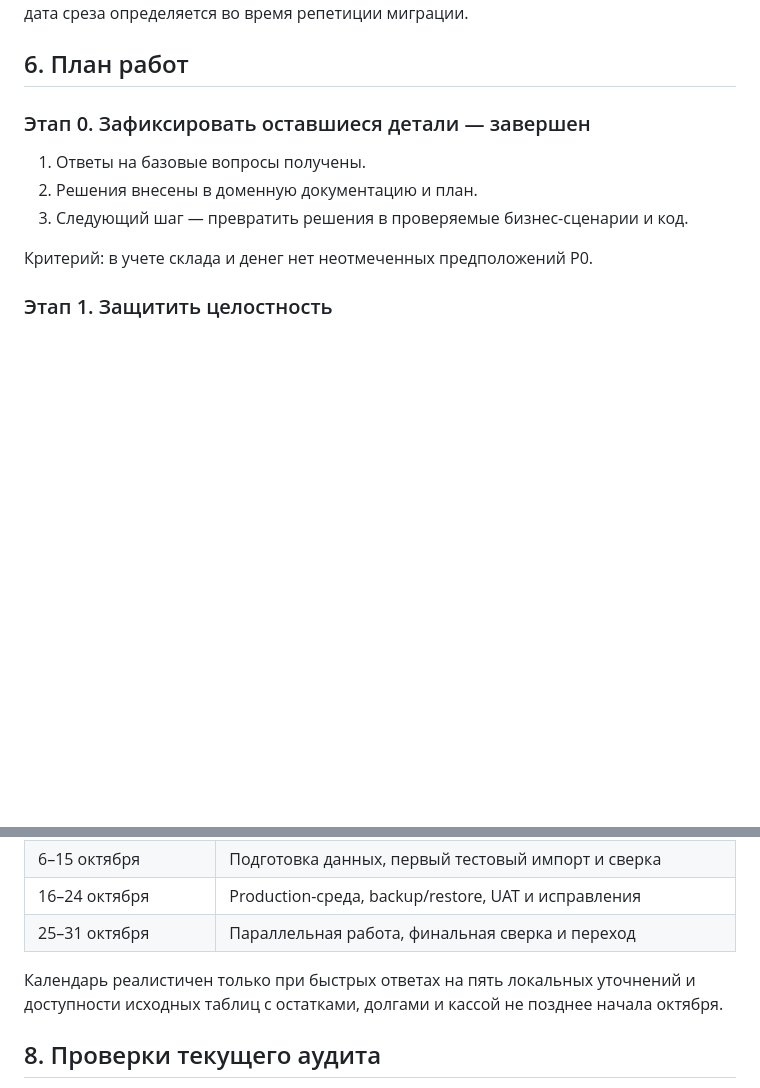
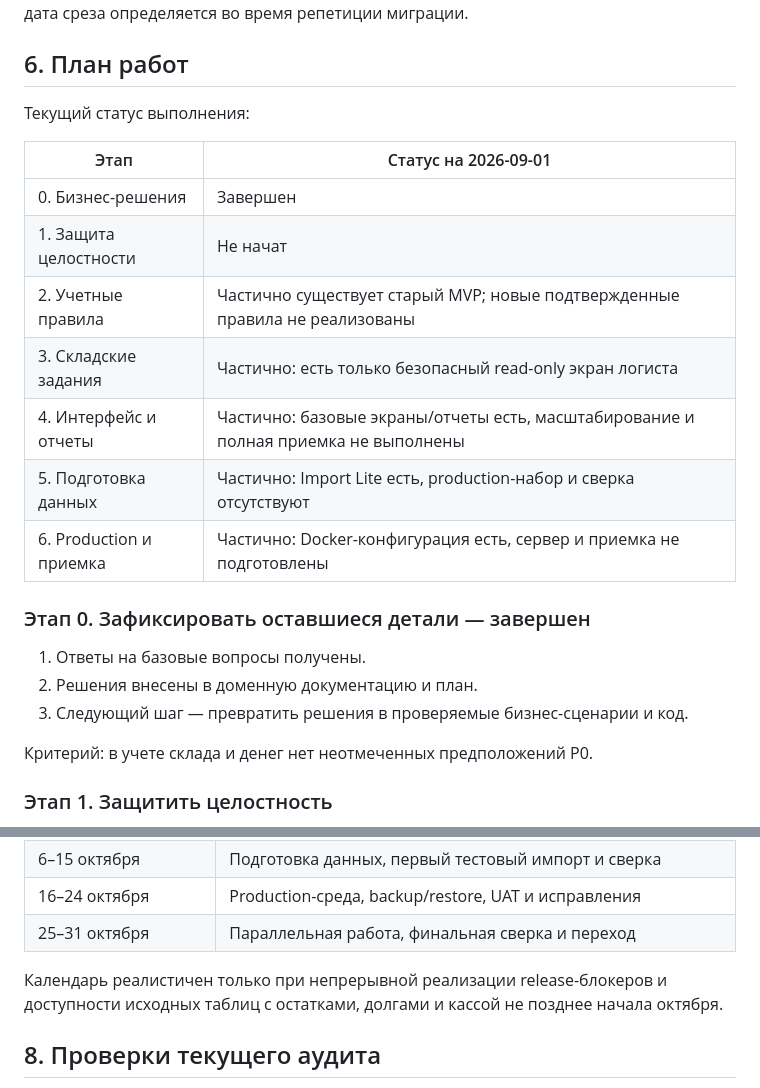
Before and after one commit to EgorArutiunean/faethon-system, a Markdown page: docs/re-audit-and-work-plan-2026-09-01.md, 2 parts joined by grey strips. GitHub-like rendering; blank space fills up the shorter version.

Commit message:
Mark current plan progress

```diff
--- a/docs/re-audit-and-work-plan-2026-09-01.md
+++ b/docs/re-audit-and-work-plan-2026-09-01.md
@@ -138,6 +138,18 @@ Buy Modern — рабочий функциональный MVP для демон
 
 ## 6. План работ
 
+Текущий статус выполнения:
+
+| Этап | Статус на 2026-09-01 |
+| --- | --- |
+| 0. Бизнес-решения | Завершен |
+| 1. Защита целостности | Не начат |
+| 2. Учетные правила | Частично существует старый MVP; новые подтвержденные правила не реализованы |
+| 3. Складские задания | Частично: есть только безопасный read-only экран логиста |
+| 4. Интерфейс и отчеты | Частично: базовые экраны/отчеты есть, масштабирование и полная приемка не выполнены |
+| 5. Подготовка данных | Частично: Import Lite есть, production-набор и сверка отсутствуют |
+| 6. Production и приемка | Частично: Docker-конфигурация есть, сервер и приемка не подготовлены |
+
 ### Этап 0. Зафиксировать оставшиеся детали — завершен
 
 1. Ответы на базовые вопросы получены.
@@ -232,7 +244,7 @@ Buy Modern — рабочий функциональный MVP для демон
 | 16–24 октября | Production-среда, backup/restore, UAT и исправления |
 | 25–31 октября | Параллельная работа, финальная сверка и переход |
 
-Календарь реалистичен только при быстрых ответах на пять локальных уточнений и
+Календарь реалистичен только при непрерывной реализации release-блокеров и
 доступности исходных таблиц с остатками, долгами и кассой не позднее начала
 октября.
 
```
